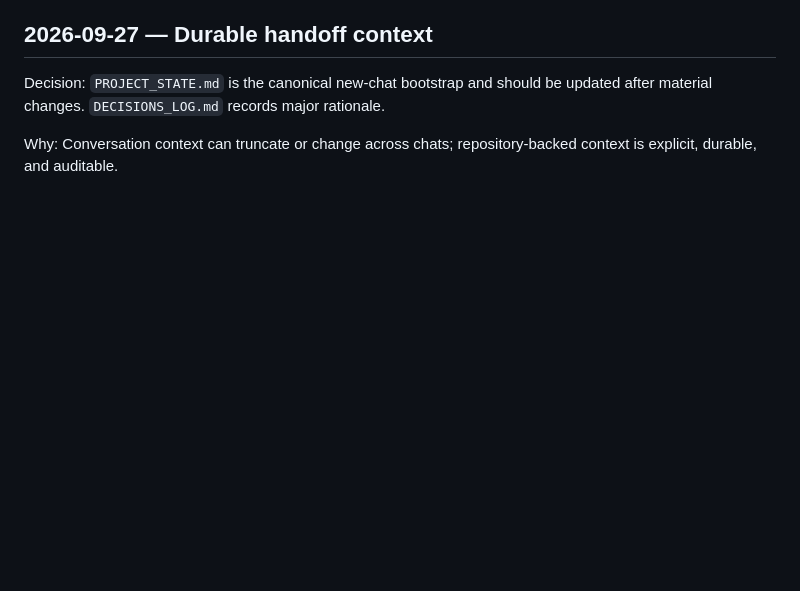
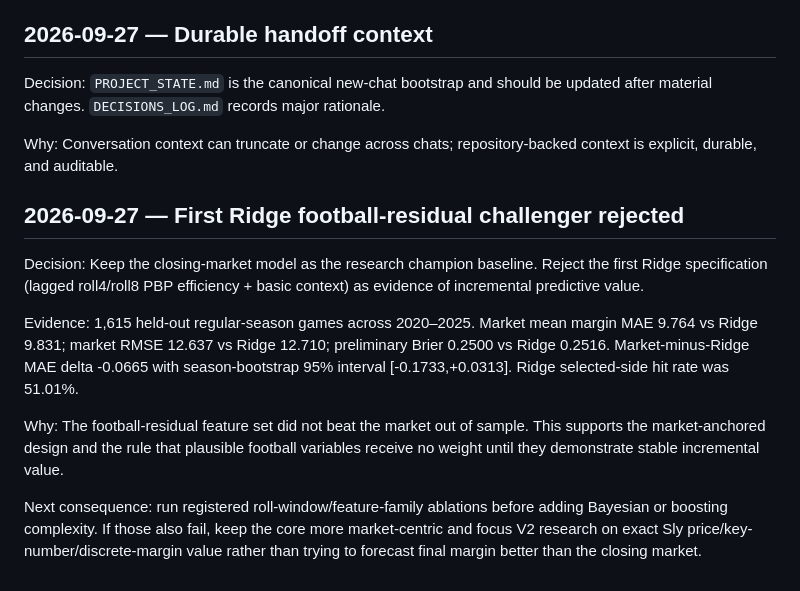
Before and after one commit to catherinelw716/monopoly-command-center-canonical, a Markdown page: DECISIONS_LOG.md, the part around the change. Drawn GitHub-style; blank space fills up the shorter version.

Commit message:
Record first V2 walk-forward model decision

```diff
--- a/DECISIONS_LOG.md
+++ b/DECISIONS_LOG.md
@@ -68,3 +68,12 @@ Why: Opening/closing lines cannot faithfully reconstruct the information set tha
 Decision: `PROJECT_STATE.md` is the canonical new-chat bootstrap and should be updated after material changes. `DECISIONS_LOG.md` records major rationale.
 
 Why: Conversation context can truncate or change across chats; repository-backed context is explicit, durable, and auditable.
+
+## 2026-09-27 — First Ridge football-residual challenger rejected
+Decision: Keep the closing-market model as the research champion baseline. Reject the first Ridge specification (lagged roll4/roll8 PBP efficiency + basic context) as evidence of incremental predictive value.
+
+Evidence: 1,615 held-out regular-season games across 2020–2025. Market mean margin MAE 9.764 vs Ridge 9.831; market RMSE 12.637 vs Ridge 12.710; preliminary Brier 0.2500 vs Ridge 0.2516. Market-minus-Ridge MAE delta -0.0665 with season-bootstrap 95% interval [-0.1733,+0.0313]. Ridge selected-side hit rate was 51.01%.
+
+Why: The football-residual feature set did not beat the market out of sample. This supports the market-anchored design and the rule that plausible football variables receive no weight until they demonstrate stable incremental value.
+
+Next consequence: run registered roll-window/feature-family ablations before adding Bayesian or boosting complexity. If those also fail, keep the core more market-centric and focus V2 research on exact Sly price/key-number/discrete-margin value rather than trying to forecast final margin better than the closing market.
```
